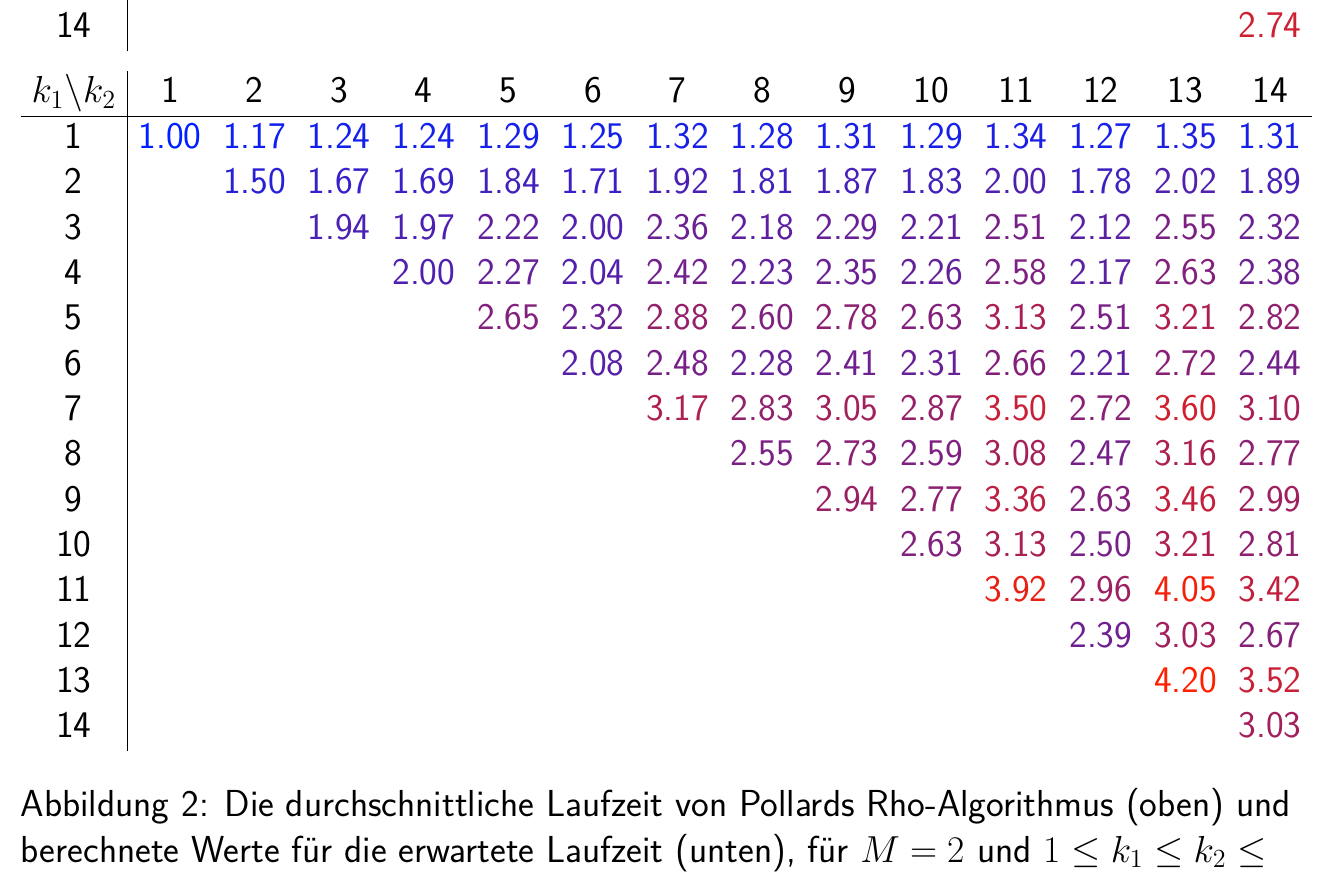
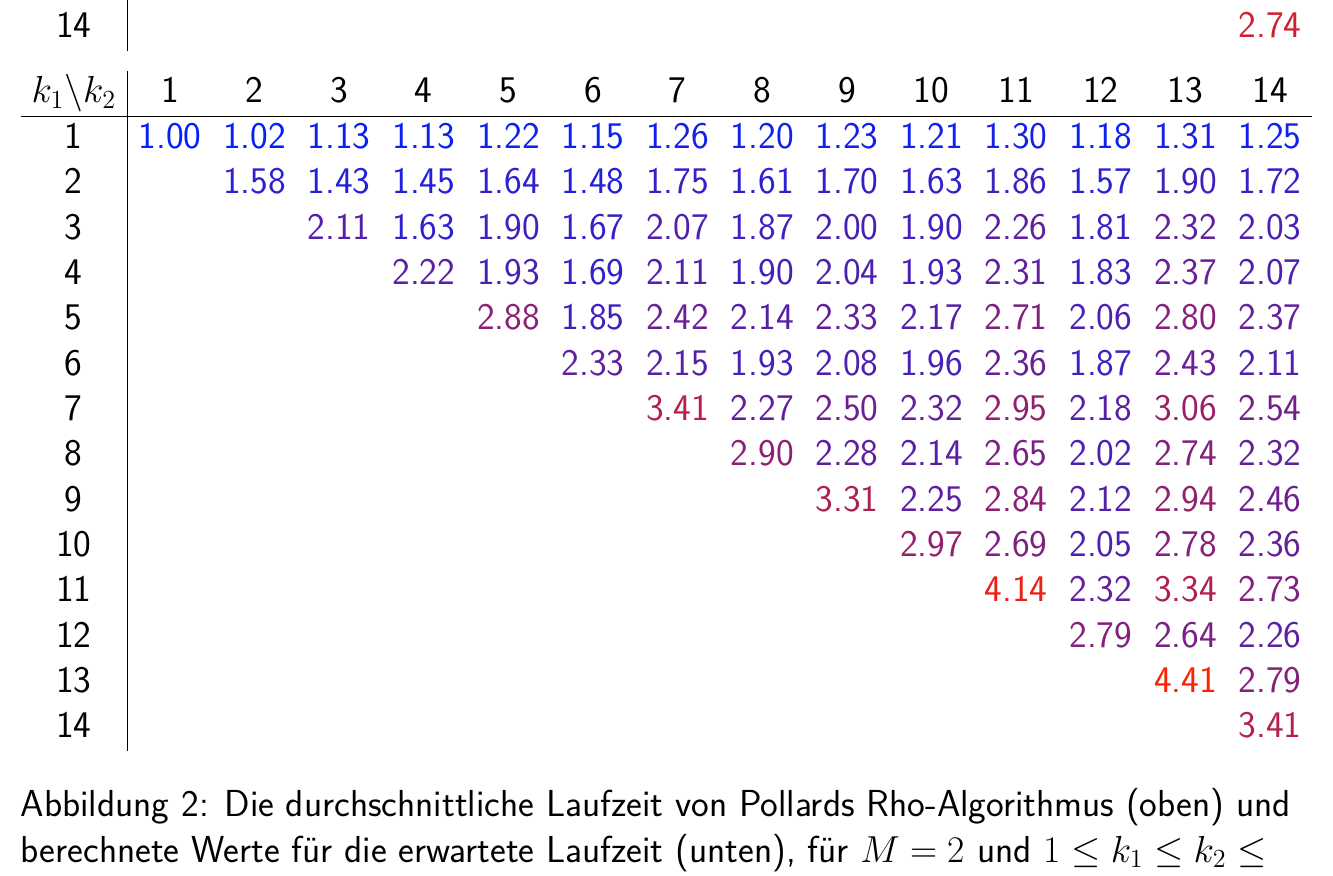
Before and after one commit to finn-rudolph/rhok, a LaTeX book (poster/abb2.tex): part of the page, cut so that both start at the same text. Compiled offline with pdfLaTeX.

Commit message:
Correct formula values in the article and poster

```diff
--- a/poster/abb2.tex
+++ b/poster/abb2.tex
@@ -32,24 +32,23 @@
     \begin{tabular}{c|cccccccccccccc}
         $k_1 \backslash k_2$ & 1                                & 2                                & 3                                & 4                                & 5                                & 6                                & 7                                & 8                                & 9                                & 10                               & 11                               & 12                               & 13                               & 14                               \\
         \hline
-        1                    & \textcolor[HTML]{ 0020ff }{1.00} & \textcolor[HTML]{ 0d20f1 }{1.17} & \textcolor[HTML]{ 1220ec }{1.24} & \textcolor[HTML]{ 1320eb }{1.24} & \textcolor[HTML]{ 1720e7 }{1.29} & \textcolor[HTML]{ 1420ea }{1.25} & \textcolor[HTML]{ 1920e5 }{1.32} & \textcolor[HTML]{ 1620e8 }{1.28} & \textcolor[HTML]{ 1820e6 }{1.31} & \textcolor[HTML]{ 1720e7 }{1.29} & \textcolor[HTML]{ 1b20e3 }{1.34} & \textcolor[HTML]{ 1520e9 }{1.27} & \textcolor[HTML]{ 1c20e2 }{1.35} & \textcolor[HTML]{ 1820e6 }{1.31} \\
-        2                    &                                  & \textcolor[HTML]{ 2720d7 }{1.50} & \textcolor[HTML]{ 3520c9 }{1.67} & \textcolor[HTML]{ 3620c8 }{1.69} & \textcolor[HTML]{ 4220bc }{1.84} & \textcolor[HTML]{ 3820c6 }{1.71} & \textcolor[HTML]{ 4920b5 }{1.92} & \textcolor[HTML]{ 4020be }{1.81} & \textcolor[HTML]{ 4520b9 }{1.87} & \textcolor[HTML]{ 4220bc }{1.83} & \textcolor[HTML]{ 4f20af }{2.00} & \textcolor[HTML]{ 3e20c0 }{1.78} & \textcolor[HTML]{ 5120ad }{2.02} & \textcolor[HTML]{ 4720b7 }{1.89} \\
-        3                    &                                  &                                  & \textcolor[HTML]{ 4b20b3 }{1.94} & \textcolor[HTML]{ 4d20b1 }{1.97} & \textcolor[HTML]{ 61209d }{2.22} & \textcolor[HTML]{ 5020ae }{2.00} & \textcolor[HTML]{ 6c2092 }{2.36} & \textcolor[HTML]{ 5e20a0 }{2.18} & \textcolor[HTML]{ 662098 }{2.29} & \textcolor[HTML]{ 60209e }{2.21} & \textcolor[HTML]{ 782086 }{2.51} & \textcolor[HTML]{ 5920a5 }{2.12} & \textcolor[HTML]{ 7b2083 }{2.55} & \textcolor[HTML]{ 692095 }{2.32} \\
-        4                    &                                  &                                  &                                  & \textcolor[HTML]{ 4f20af }{2.00} & \textcolor[HTML]{ 652099 }{2.27} & \textcolor[HTML]{ 5220ac }{2.04} & \textcolor[HTML]{ 71208d }{2.42} & \textcolor[HTML]{ 61209d }{2.23} & \textcolor[HTML]{ 6b2093 }{2.35} & \textcolor[HTML]{ 64209a }{2.26} & \textcolor[HTML]{ 7e2080 }{2.58} & \textcolor[HTML]{ 5c20a2 }{2.17} & \textcolor[HTML]{ 82207c }{2.63} & \textcolor[HTML]{ 6d2091 }{2.38} \\
-        5                    &                                  &                                  &                                  &                                  & \textcolor[HTML]{ 83207b }{2.65} & \textcolor[HTML]{ 692095 }{2.32} & \textcolor[HTML]{ 952069 }{2.88} & \textcolor[HTML]{ 7f207f }{2.60} & \textcolor[HTML]{ 8d2071 }{2.78} & \textcolor[HTML]{ 82207c }{2.63} & \textcolor[HTML]{ aa2054 }{3.13} & \textcolor[HTML]{ 782086 }{2.51} & \textcolor[HTML]{ b0204e }{3.21} & \textcolor[HTML]{ 90206e }{2.82} \\
-        6                    &                                  &                                  &                                  &                                  &                                  & \textcolor[HTML]{ 5620a8 }{2.08} & \textcolor[HTML]{ 762088 }{2.48} & \textcolor[HTML]{ 662098 }{2.28} & \textcolor[HTML]{ 70208e }{2.41} & \textcolor[HTML]{ 682096 }{2.31} & \textcolor[HTML]{ 84207a }{2.66} & \textcolor[HTML]{ 60209e }{2.21} & \textcolor[HTML]{ 882076 }{2.72} & \textcolor[HTML]{ 72208c }{2.44} \\
-        7                    &                                  &                                  &                                  &                                  &                                  &                                  & \textcolor[HTML]{ ad2051 }{3.17} & \textcolor[HTML]{ 91206d }{2.83} & \textcolor[HTML]{ a3205b }{3.05} & \textcolor[HTML]{ 952069 }{2.87} & \textcolor[HTML]{ c72037 }{3.50} & \textcolor[HTML]{ 892075 }{2.72} & \textcolor[HTML]{ cf202f }{3.60} & \textcolor[HTML]{ a72057 }{3.10} \\
-        8                    &                                  &                                  &                                  &                                  &                                  &                                  &                                  & \textcolor[HTML]{ 7b2083 }{2.55} & \textcolor[HTML]{ 892075 }{2.73} & \textcolor[HTML]{ 7e2080 }{2.59} & \textcolor[HTML]{ a52059 }{3.08} & \textcolor[HTML]{ 752089 }{2.47} & \textcolor[HTML]{ ac2052 }{3.16} & \textcolor[HTML]{ 8d2071 }{2.77} \\
-        9                    &                                  &                                  &                                  &                                  &                                  &                                  &                                  &                                  & \textcolor[HTML]{ 9a2064 }{2.94} & \textcolor[HTML]{ 8d2071 }{2.77} & \textcolor[HTML]{ bc2042 }{3.36} & \textcolor[HTML]{ 82207c }{2.63} & \textcolor[HTML]{ c3203b }{3.46} & \textcolor[HTML]{ 9e2060 }{2.99} \\
-        10                   &                                  &                                  &                                  &                                  &                                  &                                  &                                  &                                  &                                  & \textcolor[HTML]{ 81207d }{2.63} & \textcolor[HTML]{ aa2054 }{3.13} & \textcolor[HTML]{ 772087 }{2.50} & \textcolor[HTML]{ b0204e }{3.21} & \textcolor[HTML]{ 90206e }{2.81} \\
-        11                   &                                  &                                  &                                  &                                  &                                  &                                  &                                  &                                  &                                  &                                  & \textcolor[HTML]{ e82016 }{3.92} & \textcolor[HTML]{ 9c2062 }{2.96} & \textcolor[HTML]{ f3200b }{4.05} & \textcolor[HTML]{ c0203e }{3.42} \\
-        12                   &                                  &                                  &                                  &                                  &                                  &                                  &                                  &                                  &                                  &                                  &                                  & \textcolor[HTML]{ 6e2090 }{2.39} & \textcolor[HTML]{ a2205c }{3.03} & \textcolor[HTML]{ 852079 }{2.67} \\
-        13                   &                                  &                                  &                                  &                                  &                                  &                                  &                                  &                                  &                                  &                                  &                                  &                                  & \textcolor[HTML]{ ff2000 }{4.20} & \textcolor[HTML]{ c82036 }{3.52} \\
-        14                   &                                  &                                  &                                  &                                  &                                  &                                  &                                  &                                  &                                  &                                  &                                  &                                  &                                  & \textcolor[HTML]{ a2205c }{3.03} \\
+        1                    & \textcolor[HTML]{ 0020ff }{1.00} & \textcolor[HTML]{ 0120fd }{1.02} & \textcolor[HTML]{ 0920f5 }{1.13} & \textcolor[HTML]{ 0a20f4 }{1.13} & \textcolor[HTML]{ 1020ee }{1.22} & \textcolor[HTML]{ 0b20f3 }{1.15} & \textcolor[HTML]{ 1320eb }{1.26} & \textcolor[HTML]{ 0f20ef }{1.20} & \textcolor[HTML]{ 1120ed }{1.23} & \textcolor[HTML]{ 0f20ef }{1.21} & \textcolor[HTML]{ 1620e8 }{1.30} & \textcolor[HTML]{ 0d20f1 }{1.18} & \textcolor[HTML]{ 1720e7 }{1.31} & \textcolor[HTML]{ 1220ec }{1.25} \\
+        2                    &                                  & \textcolor[HTML]{ 2b20d3 }{1.58} & \textcolor[HTML]{ 2020de }{1.43} & \textcolor[HTML]{ 2120dd }{1.45} & \textcolor[HTML]{ 3020ce }{1.64} & \textcolor[HTML]{ 2320db }{1.48} & \textcolor[HTML]{ 3820c6 }{1.75} & \textcolor[HTML]{ 2d20d1 }{1.61} & \textcolor[HTML]{ 3420ca }{1.70} & \textcolor[HTML]{ 2f20cf }{1.63} & \textcolor[HTML]{ 4020be }{1.86} & \textcolor[HTML]{ 2a20d4 }{1.57} & \textcolor[HTML]{ 4220bc }{1.90} & \textcolor[HTML]{ 3520c9 }{1.72} \\
+        3                    &                                  &                                  & \textcolor[HTML]{ 5220ac }{2.11} & \textcolor[HTML]{ 2f20cf }{1.63} & \textcolor[HTML]{ 4320bb }{1.90} & \textcolor[HTML]{ 3220cc }{1.67} & \textcolor[HTML]{ 5020ae }{2.07} & \textcolor[HTML]{ 4120bd }{1.87} & \textcolor[HTML]{ 4a20b4 }{2.00} & \textcolor[HTML]{ 4320bb }{1.90} & \textcolor[HTML]{ 5e20a0 }{2.26} & \textcolor[HTML]{ 3c20c2 }{1.81} & \textcolor[HTML]{ 62209c }{2.32} & \textcolor[HTML]{ 4d20b1 }{2.03} \\
+        4                    &                                  &                                  &                                  & \textcolor[HTML]{ 5a20a4 }{2.22} & \textcolor[HTML]{ 4520b9 }{1.93} & \textcolor[HTML]{ 3320cb }{1.69} & \textcolor[HTML]{ 5320ab }{2.11} & \textcolor[HTML]{ 4320bb }{1.90} & \textcolor[HTML]{ 4d20b1 }{2.04} & \textcolor[HTML]{ 4520b9 }{1.93} & \textcolor[HTML]{ 61209d }{2.31} & \textcolor[HTML]{ 3e20c0 }{1.83} & \textcolor[HTML]{ 662098 }{2.37} & \textcolor[HTML]{ 4f20af }{2.07} \\
+        5                    &                                  &                                  &                                  &                                  & \textcolor[HTML]{ 8c2072 }{2.88} & \textcolor[HTML]{ 3f20bf }{1.85} & \textcolor[HTML]{ 6a2094 }{2.42} & \textcolor[HTML]{ 5420aa }{2.14} & \textcolor[HTML]{ 63209b }{2.33} & \textcolor[HTML]{ 5720a7 }{2.17} & \textcolor[HTML]{ 7f207f }{2.71} & \textcolor[HTML]{ 4e20b0 }{2.06} & \textcolor[HTML]{ 862078 }{2.80} & \textcolor[HTML]{ 662098 }{2.37} \\
+        6                    &                                  &                                  &                                  &                                  &                                  & \textcolor[HTML]{ 63209b }{2.33} & \textcolor[HTML]{ 5620a8 }{2.15} & \textcolor[HTML]{ 4520b9 }{1.93} & \textcolor[HTML]{ 5020ae }{2.08} & \textcolor[HTML]{ 4720b7 }{1.96} & \textcolor[HTML]{ 652099 }{2.36} & \textcolor[HTML]{ 4020be }{1.87} & \textcolor[HTML]{ 6a2094 }{2.43} & \textcolor[HTML]{ 5220ac }{2.11} \\
+        7                    &                                  &                                  &                                  &                                  &                                  &                                  & \textcolor[HTML]{ b4204a }{3.41} & \textcolor[HTML]{ 5f209f }{2.27} & \textcolor[HTML]{ 70208e }{2.50} & \textcolor[HTML]{ 62209c }{2.32} & \textcolor[HTML]{ 91206d }{2.95} & \textcolor[HTML]{ 5820a6 }{2.18} & \textcolor[HTML]{ 992065 }{3.06} & \textcolor[HTML]{ 73208b }{2.54} \\
+        8                    &                                  &                                  &                                  &                                  &                                  &                                  &                                  & \textcolor[HTML]{ 8d2071 }{2.90} & \textcolor[HTML]{ 60209e }{2.28} & \textcolor[HTML]{ 5420aa }{2.14} & \textcolor[HTML]{ 7b2083 }{2.65} & \textcolor[HTML]{ 4c20b2 }{2.02} & \textcolor[HTML]{ 82207c }{2.74} & \textcolor[HTML]{ 63209b }{2.32} \\
+        9                    &                                  &                                  &                                  &                                  &                                  &                                  &                                  &                                  & \textcolor[HTML]{ ac2052 }{3.31} & \textcolor[HTML]{ 5d20a1 }{2.25} & \textcolor[HTML]{ 892075 }{2.84} & \textcolor[HTML]{ 5420aa }{2.12} & \textcolor[HTML]{ 91206d }{2.94} & \textcolor[HTML]{ 6d2091 }{2.46} \\
+        10                   &                                  &                                  &                                  &                                  &                                  &                                  &                                  &                                  &                                  & \textcolor[HTML]{ 93206b }{2.97} & \textcolor[HTML]{ 7e2080 }{2.69} & \textcolor[HTML]{ 4e20b0 }{2.05} & \textcolor[HTML]{ 852079 }{2.78} & \textcolor[HTML]{ 652099 }{2.36} \\
+        11                   &                                  &                                  &                                  &                                  &                                  &                                  &                                  &                                  &                                  &                                  & \textcolor[HTML]{ ea2014 }{4.14} & \textcolor[HTML]{ 62209c }{2.32} & \textcolor[HTML]{ af204f }{3.34} & \textcolor[HTML]{ 81207d }{2.73} \\
+        12                   &                                  &                                  &                                  &                                  &                                  &                                  &                                  &                                  &                                  &                                  &                                  & \textcolor[HTML]{ 862078 }{2.79} & \textcolor[HTML]{ 7a2084 }{2.64} & \textcolor[HTML]{ 5d20a1 }{2.26} \\
+        13                   &                                  &                                  &                                  &                                  &                                  &                                  &                                  &                                  &                                  &                                  &                                  &                                  & \textcolor[HTML]{ ff2000 }{4.41} & \textcolor[HTML]{ 852079 }{2.79} \\
+        14                   &                                  &                                  &                                  &                                  &                                  &                                  &                                  &                                  &                                  &                                  &                                  &                                  &                                  & \textcolor[HTML]{ b4204a }{3.41} \\
     \end{tabular}
 
     \vspace{1em}
     Abbildung 2: Die durchschnittliche Laufzeit von Pollards Rho-Algorithmus (oben) und \\ berechnete Werte für die erwartete Laufzeit (unten), für $M = 2$ und $1 \le k_1 \le k_2 \le $ \\ $ 14$. $k_1$ und $k_2$ sind die jeweiligen $k$-Werte der Maschinen 1 und 2. Alle Werte sind re-\\lativ zu  $k_1 = k_2 = 1$.
-
 \end{figure}
 \end{document}
```
Also changed, not shown: article/rhok.tex (+14 -14 lines).
